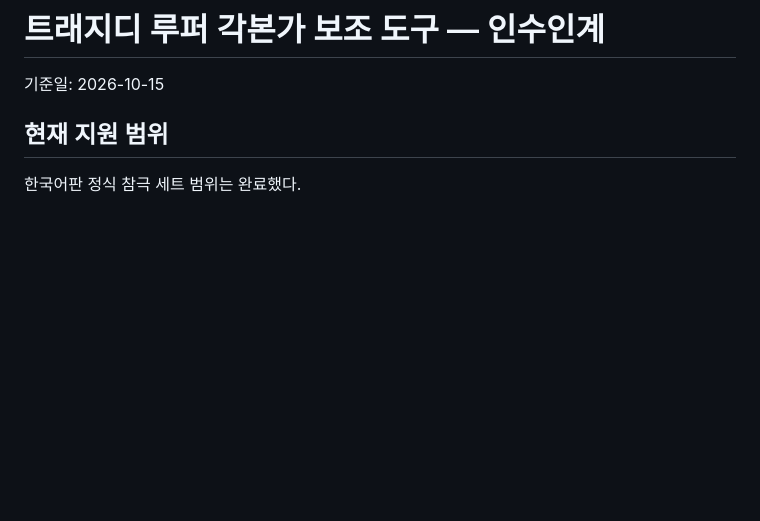
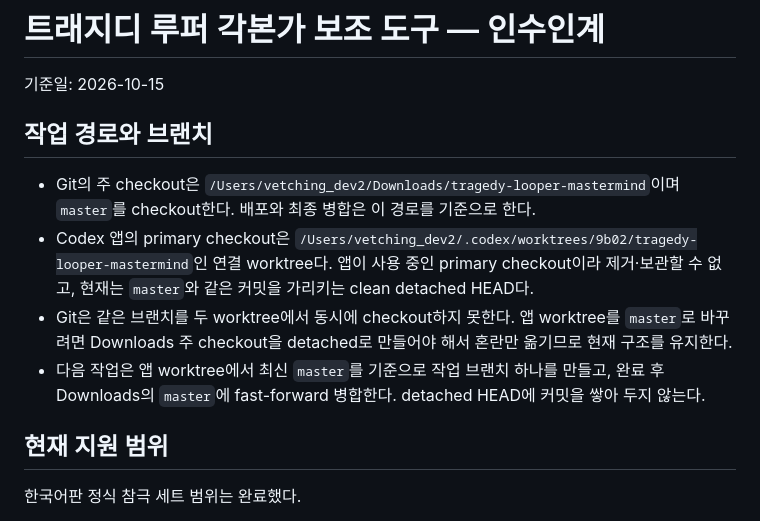
Before and after one commit to qazesc2h/tragedy-looper-mastermind, a Markdown page: HANDOFF.md, the part around the change. GitHub-like rendering; blank space fills up the shorter version.

Commit message:
docs: record worktree branch ownership

```diff
--- a/HANDOFF.md
+++ b/HANDOFF.md
@@ -1,6 +1,20 @@
 # 트래지디 루퍼 각본가 보조 도구 — 인수인계
 
 기준일: 2026-10-15
+
+## 작업 경로와 브랜치
+
+- Git의 주 checkout은 `/Users/vetching_dev2/Downloads/tragedy-looper-mastermind`이며
+  `master`를 checkout한다. 배포와 최종 병합은 이 경로를 기준으로 한다.
+- Codex 앱의 primary checkout은
+  `/Users/vetching_dev2/.codex/worktrees/9b02/tragedy-looper-mastermind`인 연결 worktree다.
+  앱이 사용 중인 primary checkout이라 제거·보관할 수 없고, 현재는 `master`와 같은 커밋을
+  가리키는 clean detached HEAD다.
+- Git은 같은 브랜치를 두 worktree에서 동시에 checkout하지 못한다. 앱 worktree를
+  `master`로 바꾸려면 Downloads 주 checkout을 detached로 만들어야 해서 혼란만 옮기므로
+  현재 구조를 유지한다.
+- 다음 작업은 앱 worktree에서 최신 `master`를 기준으로 작업 브랜치 하나를 만들고, 완료 후
+  Downloads의 `master`에 fast-forward 병합한다. detached HEAD에 커밋을 쌓아 두지 않는다.
 
 ## 현재 지원 범위
 
```
